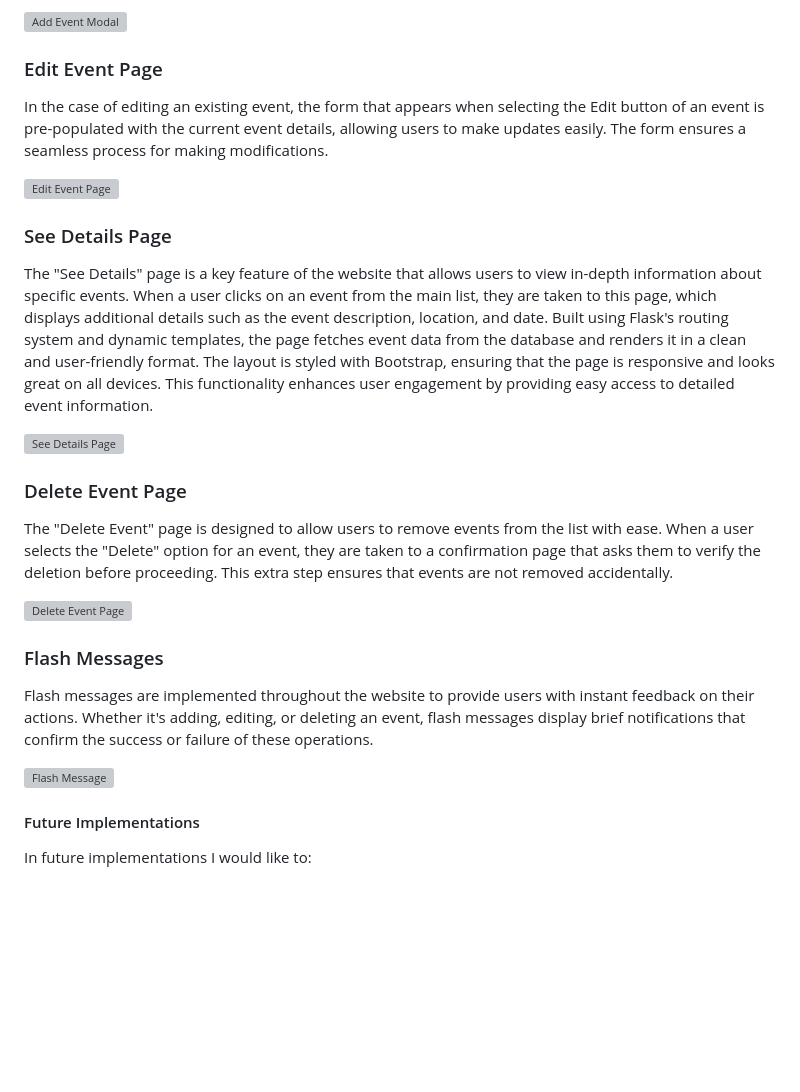
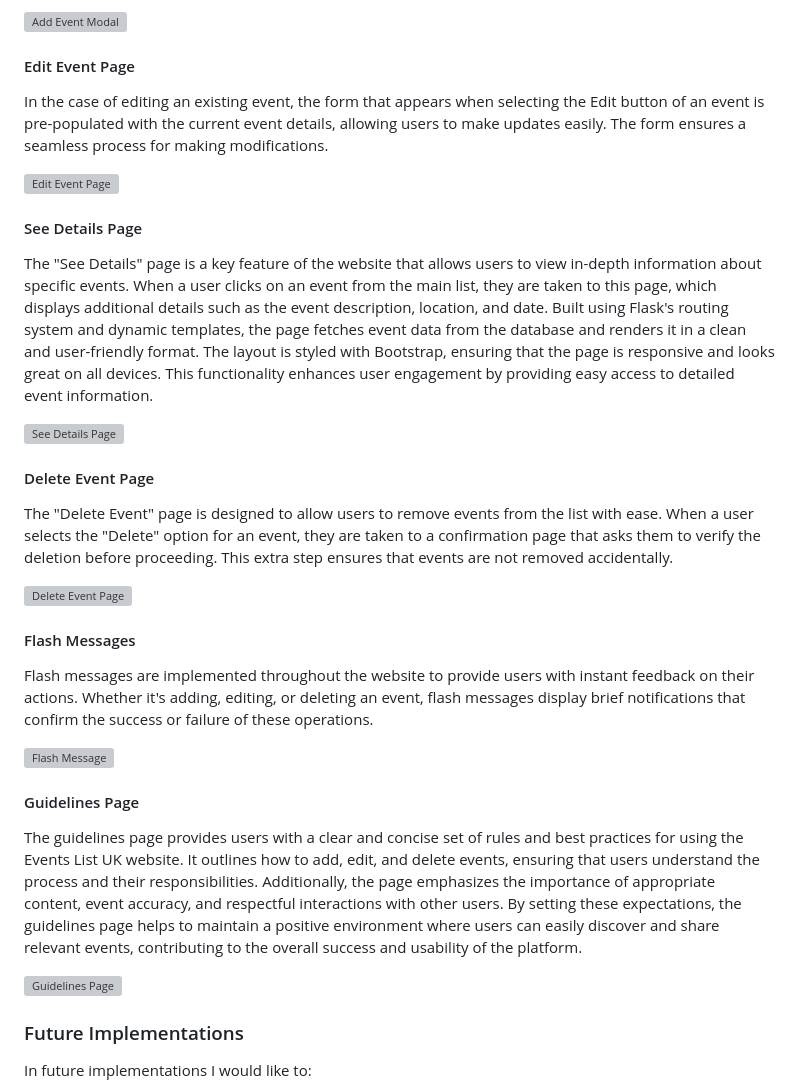
Before and after one commit to david-walters/Milestone-3-Code-Institute, a Markdown page: README.md, the part around the change. Rendered like a GitHub page; blank space fills up the shorter version; grey boxes are pictures that could not be loaded.

Commit message:
Add images of the Guidelines Page to the readme file and a paragraph regarding it

```diff
--- a/README.md
+++ b/README.md
@@ -150,31 +150,37 @@ The Add Event Modal is a user-friendly interface designed for submitting or modi
 
 ![Add Event Modal](events_list/static/images/add-event-modal.png)
 
-### Edit Event Page
+#### Edit Event Page
 
 In the case of editing an existing event, the form that appears when selecting the Edit button of an event is pre-populated with the current event details, allowing users to make updates easily. The form ensures a seamless process for making modifications.
 
 ![Edit Event Page](events_list/static/images/edit-event-page.png)
 
-### See Details Page
+#### See Details Page
 
 The "See Details" page is a key feature of the website that allows users to view in-depth information about specific events. When a user clicks on an event from the main list, they are taken to this page, which displays additional details such as the event description, location, and date. Built using Flask's routing system and dynamic templates, the page fetches event data from the database and renders it in a clean and user-friendly format. The layout is styled with Bootstrap, ensuring that the page is responsive and looks great on all devices. This functionality enhances user engagement by providing easy access to detailed event information.
 
 ![See Details Page](events_list/static/images/event-details-page.png)
 
-### Delete Event Page
+#### Delete Event Page
 
 The "Delete Event" page is designed to allow users to remove events from the list with ease. When a user selects the "Delete" option for an event, they are taken to a confirmation page that asks them to verify the deletion before proceeding. This extra step ensures that events are not removed accidentally.
 
 ![Delete Event Page](events_list/static/images/delete-event-page.png)
 
-### Flash Messages
+#### Flash Messages
 
 Flash messages are implemented throughout the website to provide users with instant feedback on their actions. Whether it's adding, editing, or deleting an event, flash messages display brief notifications that confirm the success or failure of these operations.
 
 ![Flash Message](events_list/static/images/flash-message.png)
 
-#### Future Implementations
+#### Guidelines Page
+
+The guidelines page provides users with a clear and concise set of rules and best practices for using the Events List UK website. It outlines how to add, edit, and delete events, ensuring that users understand the process and their responsibilities. Additionally, the page emphasizes the importance of appropriate content, event accuracy, and respectful interactions with other users. By setting these expectations, the guidelines page helps to maintain a positive environment where users can easily discover and share relevant events, contributing to the overall success and usability of the platform.
+
+![Guidelines Page](events_list\static\images\guidelines-page.png)
+
+### Future Implementations
 
 In future implementations I would like to:
 
```
